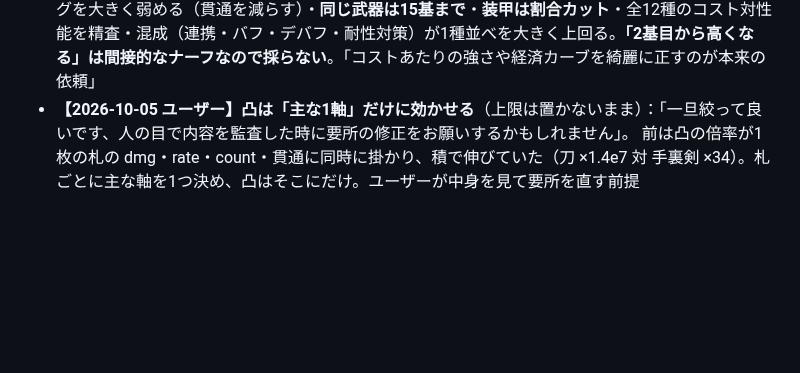
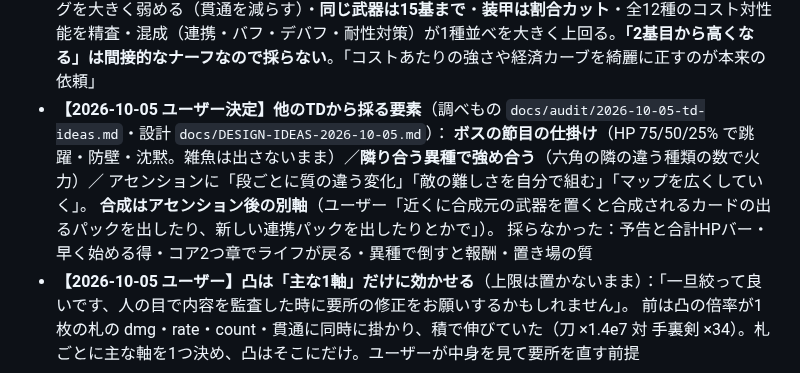
Before and after one commit to sakuraraichi-lang/TOWERINKURI, a Markdown page: CLAUDE.md, the part around the change. Rendered like a GitHub page; blank space fills up the shorter version.

Commit message:
他のTDから採る要素の設計（ユーザー決定：ボスの節目の仕掛け・隣り合う異種で強め合う・アセンションに質の違う変化/難しさを組む/盤を広く/合成は別軸）
Co-Authored-By: Claude Opus 5.5 <noreply@anthropic.com>

```diff
--- a/CLAUDE.md
+++ b/CLAUDE.md
@@ -135,6 +135,11 @@ HTML は `no-store` にしてある（`vercel.json`）。
 - **【2026-10-05 ユーザー】コストあたりの強さを疑う**：「60基のガトリングを置けるというのが大きなノイズ」「コスト1のガトリングとコスト2の手裏剣のダメージが同じであれば、ガトリング2基の方が強いのは当たり前」「コストあたりのバランス調整が上手くいってない…60基分の火力をぶつけるのが正解になるような調整なのも疑うべき」「同じような演算をやめ、別角度からのアプローチで」。
   ＝ 敵を硬くして止めるのではなく、**コスト1あたりの価値と、数を並べること自体の得**を見直す（実測：ガトリングのコストを1→3にすると第25章単独 12/12→1/12、敵の装甲×5では変わらず。1発×レート×貫通÷コスト：ガトリング637・レーザー374・刀62。docs/audit/2026-10-05-three-types.md）
 - **【2026-10-05 ユーザー決定】コストあたりの価値を正す**（設計書 DESIGN-STAGE3 §15）：ガトリングを大きく弱める（貫通を減らす）・**同じ武器は15基まで**・**装甲は割合カット**・全12種のコスト対性能を精査・混成（連携・バフ・デバフ・耐性対策）が1種並べを大きく上回る。**「2基目から高くなる」は間接的なナーフなので採らない**。「コストあたりの強さや経済カーブを綺麗に正すのが本来の依頼」
+- **【2026-10-05 ユーザー決定】他のTDから採る要素**（調べもの `docs/audit/2026-10-05-td-ideas.md`・設計 `docs/DESIGN-IDEAS-2026-10-05.md`）：
+  **ボスの節目の仕掛け**（HP 75/50/25% で跳躍・防壁・沈黙。雑魚は出さないまま）／**隣り合う異種で強め合う**（六角の隣の違う種類の数で火力）／
+  アセンションに「段ごとに質の違う変化」「敵の難しさを自分で組む」「マップを広くしていく」。
+  **合成はアセンション後の別軸**（ユーザー「近くに合成元の武器を置くと合成されるカードの出るパックを出したり、新しい連携パックを出したりとかで」）。
+  採らなかった：予告と合計HPバー・早く始める得・コア2つ章でライフが戻る・異種で倒すと報酬・置き場の質
 - **【2026-10-05 ユーザー】凸は「主な1軸」だけに効かせる**（上限は置かないまま）：「一旦絞って良いです、人の目で内容を監査した時に要所の修正をお願いするかもしれません」。
   前は凸の倍率が1枚の札の dmg・rate・count・貫通に同時に掛かり、積で伸びていた（刀 ×1.4e7 対 手裏剣 ×34）。札ごとに主な軸を1つ決め、凸はそこにだけ。ユーザーが中身を見て要所を直す前提
 
```
Also changed, not shown: docs/DESIGN-IDEAS-2026-10-05.md (added, +59 -0 lines), docs/DESIGN-STAGE4-2026-10-05.md (+2 -0 lines).
